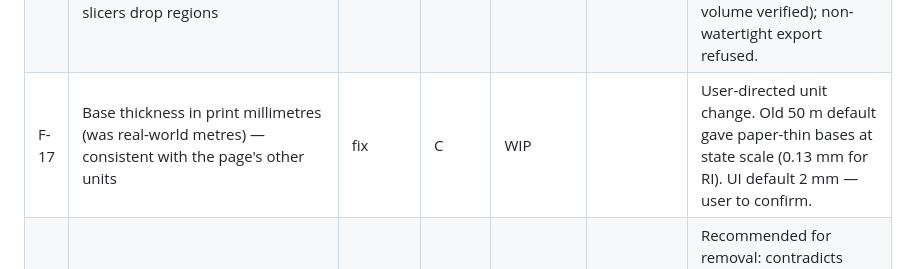
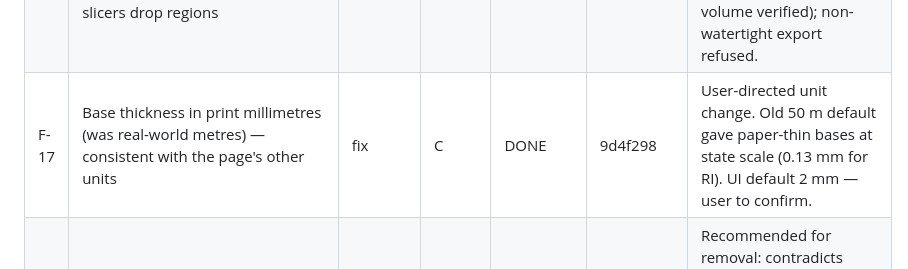
Before and after one commit to andrewsheerin/topographic-maps, a Markdown page: project-management/FEATURE_REGISTER.md, the part around the change. Rendered like a GitHub page.

Commit message:
docs(F-17): check off
Co-Authored-By: Claude Fable 5 <noreply@anthropic.com>

```diff
--- a/project-management/FEATURE_REGISTER.md
+++ b/project-management/FEATURE_REGISTER.md
@@ -23,7 +23,7 @@ Statuses: `IDEA → PLANNED → WIP → DONE` · `DROPPED`. One WIP at a time. I
 | F-14 | State outline as selectable area (Census CB 2023 state boundaries, `states` layer in gpkg) | feature | C | DONE | d120055 | "Use the whole state outline" button. Large states may exceed OpenTopography area limits — surfaced as API error. |
 | F-15 | Place picker shows the full result list — remove limit/offset pagination and "Show more" | fix | C | DONE | 49e14d3 | WI = 1913 rows in one scrollable list. |
 | F-16 | STL not watertight: `add_base` concatenated two open sheets (no walls, no inverted bottom) → slicers drop regions | bug | C | DONE | 161b31a | Symptom: half of RI missing at slice time. Now a sealed manifold (Euler 2, outward normals, exact slab volume verified); non-watertight export refused. |
-| F-17 | Base thickness in print millimetres (was real-world metres) — consistent with the page's other units | fix | C | WIP | | User-directed unit change. Old 50 m default gave paper-thin bases at state scale (0.13 mm for RI). UI default 2 mm — user to confirm. |
+| F-17 | Base thickness in print millimetres (was real-world metres) — consistent with the page's other units | fix | C | DONE | 9d4f298 | User-directed unit change. Old 50 m default gave paper-thin bases at state scale (0.13 mm for RI). UI default 2 mm — user to confirm. |
 | F-18 | Remove the buffer-distance parameter? | idea | C | IDEA | | Recommended for removal: contradicts land-clipped boundaries, and DEM download never fetched beyond the bbox anyway. Awaiting user call. |
 
 ## Dropped
```
